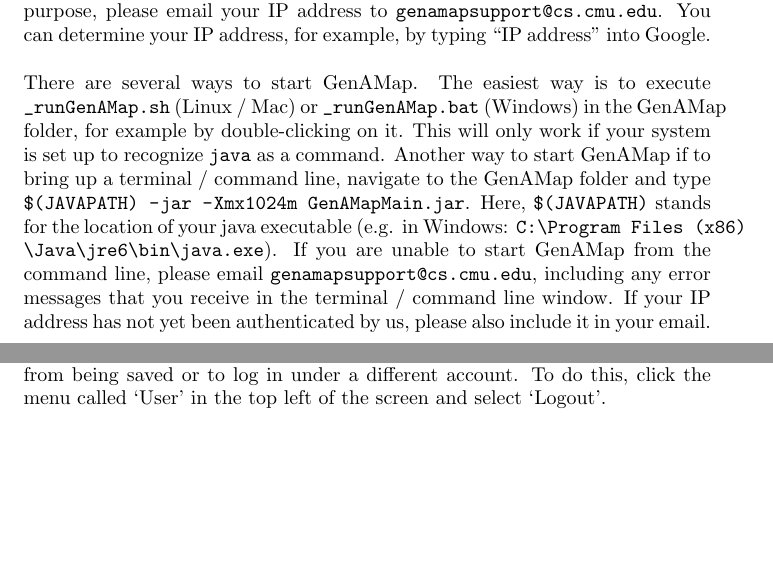
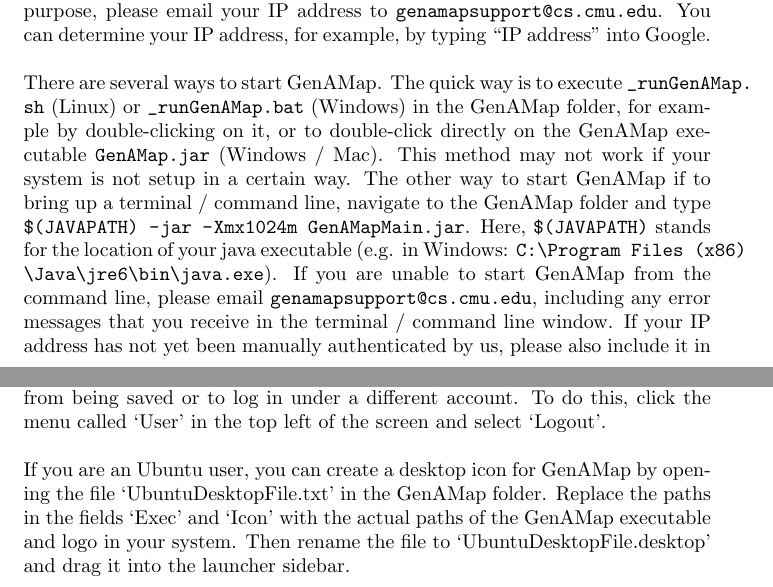
Before and after one commit to georgephilipp/GenAMap, a LaTeX document (Documentation/SetupGuide/SettingUpGenAMap.tex): two parts of pages 1 and 2 of 4, joined at a grey line, cut so that both start at the same text, the shorter picture padded with empty space. Compiled offline with pdfLaTeX.

Commit message:
changed SetupGuide

```diff
--- a/Documentation/SetupGuide/SettingUpGenAMap.tex
+++ b/Documentation/SetupGuide/SettingUpGenAMap.tex
@@ -21,7 +21,7 @@
 
 Starting GenAMap will only work when you are connected to the internet. Furthermore, if you are connecting from outside CMU, you will first need to have your IP address manually authenticated to access our web server. For this purpose, please email your IP address to \url{genamapsupport@cs.cmu.edu}. You can determine your IP address, for example, by typing ``IP address'' into Google.\\
 
-There are several ways to start GenAMap. The easiest way is to execute \url{_runGenAMap.sh} (Linux / Mac) or \url{_runGenAMap.bat} (Windows) in the GenAMap folder, for example by double-clicking on it. This will only work if your system is set up to recognize \url{java} as a command. Another way to start GenAMap if to bring up a terminal / command line, navigate to the GenAMap folder and type \url{$(JAVAPATH) -jar -Xmx1024m GenAMapMain.jar}. Here, \url{$(JAVAPATH)} stands for the location of your java executable (e.g. in Windows: \url{C:\Program Files (x86)\Java\jre6\bin\java.exe}). If you are unable to start GenAMap from the command line, please email \url{genamapsupport@cs.cmu.edu}, including any error messages that you receive in the terminal / command line window. If your IP address has not yet been authenticated by us, please also include it in your email.\\
+There are several ways to start GenAMap. The quick way is to execute \url{_runGenAMap.sh} (Linux) or \url{_runGenAMap.bat} (Windows) in the GenAMap folder, for example by double-clicking on it, or to double-click directly on the GenAMap executable \url{GenAMap.jar} (Windows / Mac). This method may not work if your system is not setup in a certain way. The other way to start GenAMap if to bring up a terminal / command line, navigate to the GenAMap folder and type \url{$(JAVAPATH) -jar -Xmx1024m GenAMapMain.jar}. Here, \url{$(JAVAPATH)} stands for the location of your java executable (e.g. in Windows: \url{C:\Program Files (x86)\Java\jre6\bin\java.exe}). If you are unable to start GenAMap from the command line, please email \url{genamapsupport@cs.cmu.edu}, including any error messages that you receive in the terminal / command line window. If your IP address has not yet been manually authenticated by us, please also include it in your email.\\
 
 When GenAMap starts, you should see a login screen as in Figure \ref{loginScreen}. The next step is to create a user account. GenAMap user accounts are organized by teams. A team is a meta-account that contains multiple user accounts who all share access to the same data. As a new user, you must associate yourself with a team. Do this by either creating a new team or joining a team that one of your collaborators has created. To create a new team, please click on ``New Team''. You will be asked to enter a security code. Please enter X76;;PP!@zxiw. Then, choose a name and passcode for your team. Please remember this name and passcode as it will be needed later.\\
 
@@ -30,6 +30,8 @@
 Finally, once the user account is created, log in on the left hand side with the credentials that you just chose. This completes the set-up process. You should now see the GenAMap main screen as in Figure \ref{initialScreen}.\\
 
 When you close GenAMap, your login credentials are saved in a file inside the GenAMap folder. When you restart the software, you will be logged in automatically and do not have to re-enter your credentials. Note that you still have to be connected to the internet for GenAMap to be able to log in with those credentials. You can also log out of the software to prevent your credentials from being saved or to log in under a different account. To do this, click the menu called `User' in the top left of the screen and select `Logout'.\\
+
+If you are an Ubuntu user, you can create a desktop icon for GenAMap by opening the file `UbuntuDesktopFile.txt' in the GenAMap folder. Replace the paths in the fields `Exec' and `Icon' with the actual paths of the GenAMap executable and logo in your system. Then rename the file to `UbuntuDesktopFile.desktop' and drag it into the launcher sidebar.
 
 \pagebreak
 \clearpage
```
